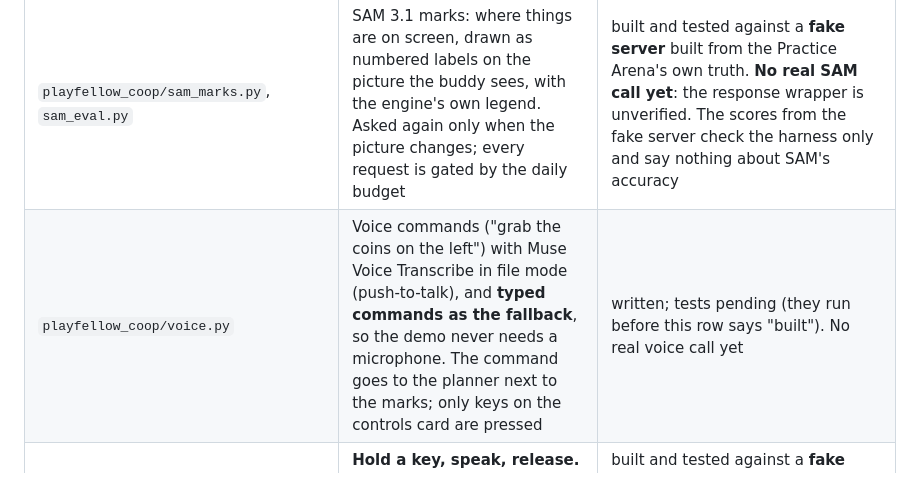
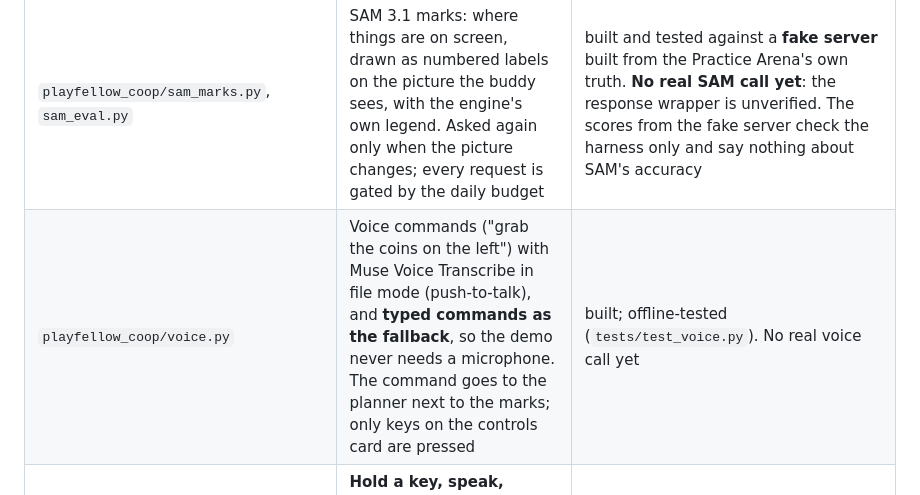
Before and after one commit to hesham88/playfellow-coop, a Markdown page: README.md, the part around the change. Drawn GitHub-style.

```diff
--- a/README.md
+++ b/README.md
@@ -13,7 +13,7 @@ PlayFellow is an open-source engine that plays a PC game *with* you: it watches
 | `playfellow_coop/handover.py`, `session.py` | **You take over, I take over.** F9 takes the controls: every held key is released, the buddy presses nothing and asks no AI. F9 again hands them back with a one-line summary made only of counted facts (seconds, turns skipped, AI calls made). F12 and the mouse corner still stop everything | built; tested with pretend eyes, hands and brain. **Not yet run live on the Practice Arena** |
 | `playfellow_coop/stage_timer.py`, `bench.py`, `bench/speed_bench.py` | Times capture, shrink, encode, request, parse-and-check and key-down per turn and writes one `pf-results/1` file (p50, p90, p95) | built; offline-tested. `encode` is measured only for the Muse brain; `first_byte` and `change_test` are not measured, and the file says "not measured" instead of inventing a number. **No live run yet** |
 | `playfellow_coop/sam_marks.py`, `sam_eval.py` | SAM 3.1 marks: where things are on screen, drawn as numbered labels on the picture the buddy sees, with the engine's own legend. Asked again only when the picture changes; every request is gated by the daily budget | built and tested against a **fake server** built from the Practice Arena's own truth. **No real SAM call yet**: the response wrapper is unverified. The scores from the fake server check the harness only and say nothing about SAM's accuracy |
-| `playfellow_coop/voice.py` | Voice commands ("grab the coins on the left") with Muse Voice Transcribe in file mode (push-to-talk), and **typed commands as the fallback**, so the demo never needs a microphone. The command goes to the planner next to the marks; only keys on the controls card are pressed | written; tests pending (they run before this row says "built"). No real voice call yet |
+| `playfellow_coop/voice.py` | Voice commands ("grab the coins on the left") with Muse Voice Transcribe in file mode (push-to-talk), and **typed commands as the fallback**, so the demo never needs a microphone. The command goes to the planner next to the marks; only keys on the controls card are pressed | built; offline-tested (`tests/test_voice.py`). No real voice call yet |
 | `playfellow_coop/realtime_voice.py`, `push_to_talk.py`, `microphone.py` | **Hold a key, speak, release.** The microphone streams to Muse Voice Transcribe over a WebSocket; partial text shows live; the final words become a command; a typed line works the same. The key goes only in the handshake frame. It also measures the time from letting go of the talk key to the buddy's first game key | built and tested against a **fake WebSocket server** and a pretend microphone. **Not yet run against the real service or a real microphone**: the frame format comes from our notes, so the first real call saves the real frames as a fixture before anything else builds on them. The measured key-release-to-first-key time is "not measured" until a live run |
 | `rust/fastpath`, `playfellow_coop/fastpath.py`, `bench/fastpath_bench.py` | An **optional Rust fast path** (grid search and the thumbnail change test) with an identical Python twin; tests require identical answers; the speed-up is measured by the bench | built during the event; see `rust/README.md` |
 | Split controls ("you block, I heal") | Share the keys between you and the buddy | planned, a stretch goal |
```
Also changed, not shown: docs/what-the-application-said.md (added, +15 -0 lines).
